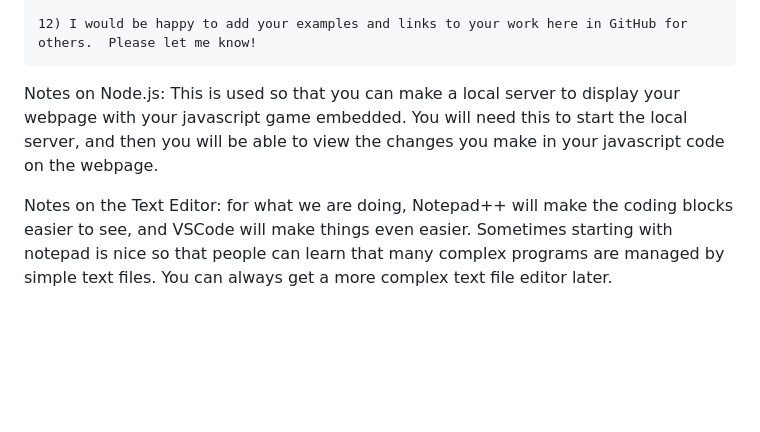
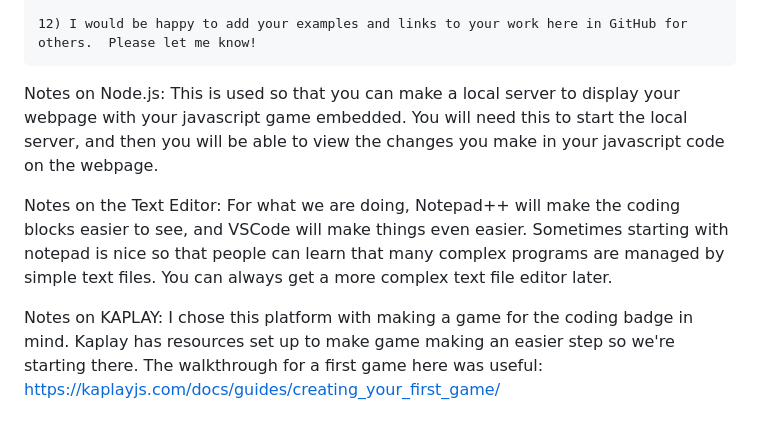
Before and after one commit to kevinpatrickkent/GirlScoutCodingBadges, a Markdown page: Cadette/CodingBasics/README.md, the part around the change. Drawn GitHub-style; blank space fills up the shorter version.

```diff
--- a/Cadette/CodingBasics/README.md
+++ b/Cadette/CodingBasics/README.md
@@ -106,7 +106,14 @@ Steps for completing Step 4:
 
 
 Notes on Node.js:
-    This is used so that you can make a local server to display your webpage with your javascript game embedded.  You will need this to start the local server, and then you will be able to view the changes you make in your javascript code on the webpage.
+    This is used so that you can make a local server to display your webpage with your javascript game embedded.  You will need this
+    to start the local server, and then you will be able to view the changes you make in your javascript code on the webpage.
 
 Notes on the Text Editor:
-for what we are doing, Notepad++ will make the coding blocks easier to see, and VSCode will make things even easier.  Sometimes starting with notepad is nice so that people can learn that many complex programs are managed by simple text files.  You can always get a more complex text file editor later.
+    For what we are doing, Notepad++ will make the coding blocks easier to see, and VSCode will make things even easier.  Sometimes
+    starting with notepad is nice so that people can learn that many complex programs are managed by simple text files.  You can always
+    get a more complex text file editor later.
+
+Notes on KAPLAY:
+    I chose this platform with making a game for the coding badge in mind.  Kaplay has resources set up to make game making an easier
+    step so we're starting there.  The walkthrough for a first game here was useful: https://kaplayjs.com/docs/guides/creating_your_first_game/
```
